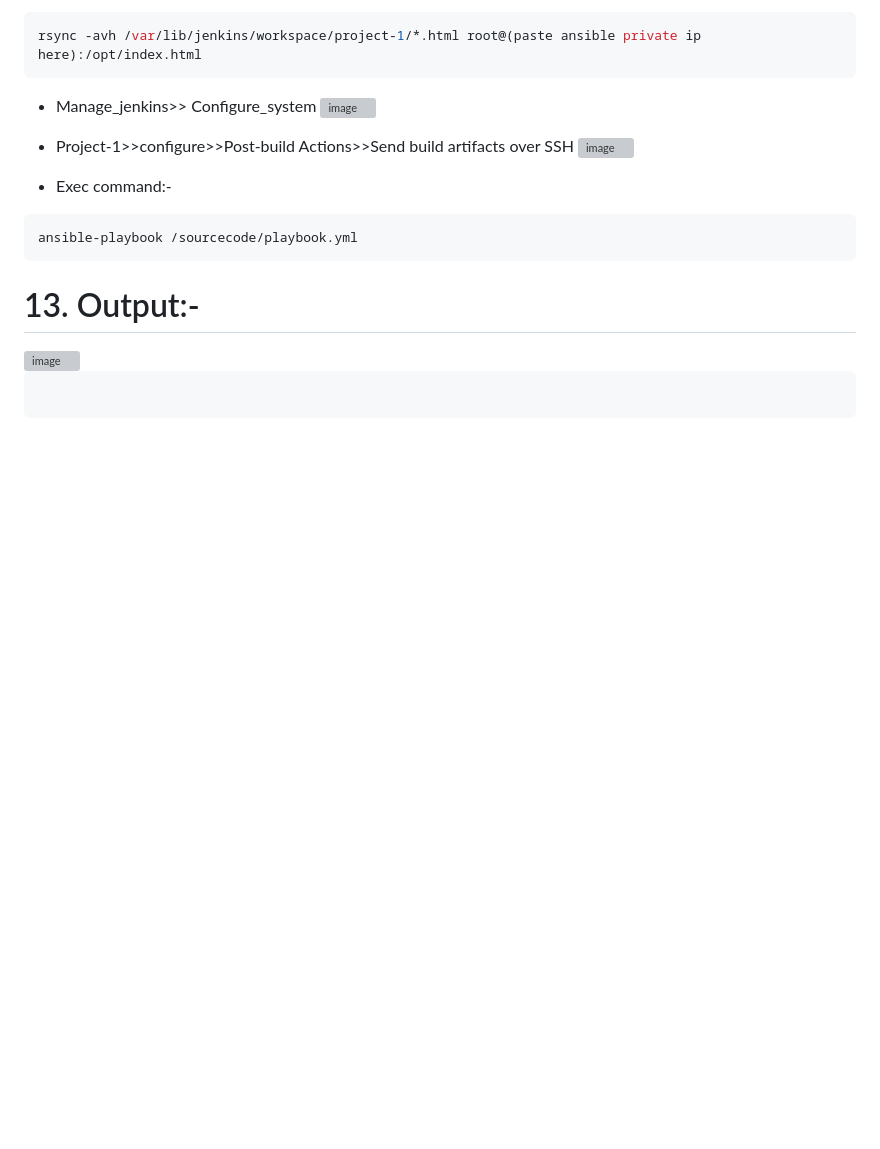
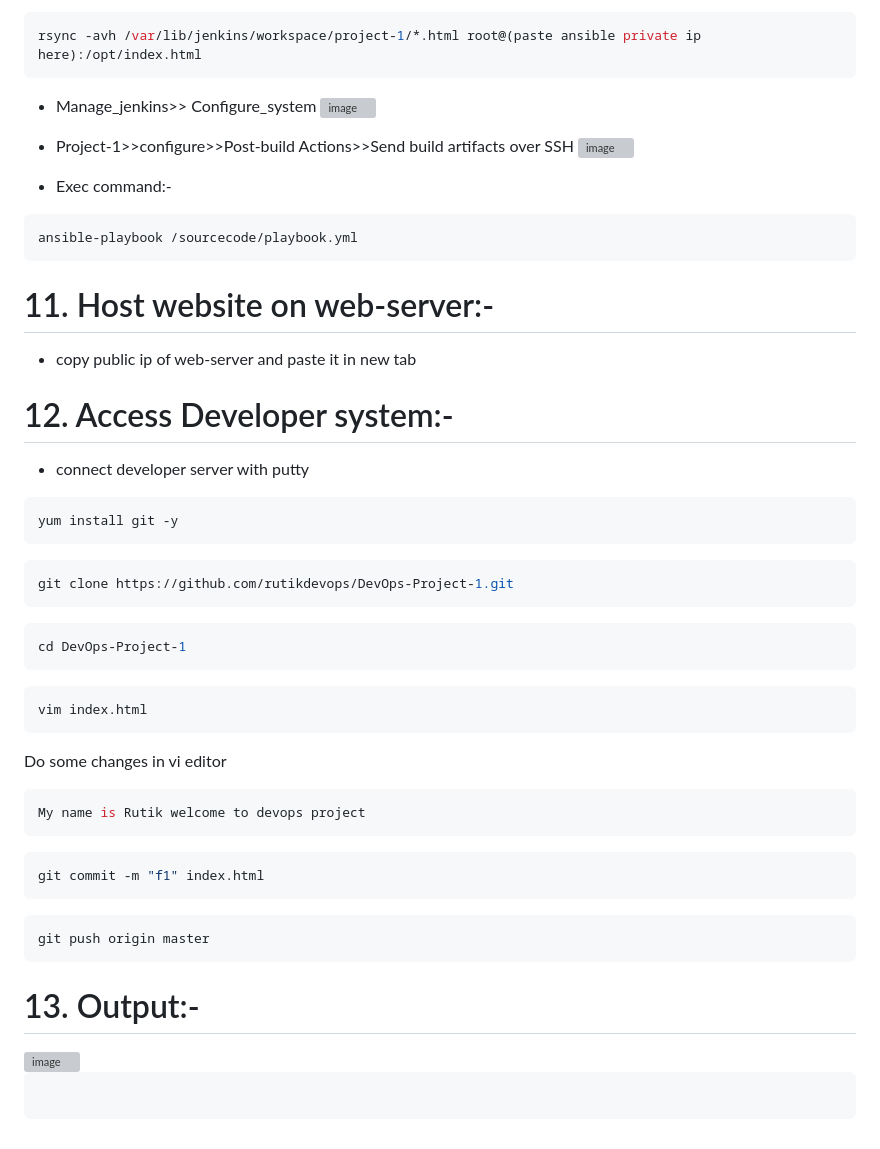
Before and after one commit to rutikdevops/DevOps-Project-1, a Markdown page: README.md, the part around the change. GitHub-like rendering; blank space fills up the shorter version; grey boxes are pictures that could not be loaded.

````diff
--- a/README.md
+++ b/README.md
@@ -236,6 +236,39 @@ ansible-playbook /sourcecode/playbook.yml
 ```
 
 
+# 11. Host website on web-server:-
+- copy public ip of web-server and paste it in new tab
+
+
+
+# 12. Access Developer system:-
+- connect developer server with putty
+```bash
+yum install git -y
+```
+
+```bash
+git clone https://github.com/rutikdevops/DevOps-Project-1.git
+```
+```bash
+cd DevOps-Project-1
+```
+
+```bash
+vim index.html
+```
+Do some changes in vi editor
+```bash
+My name is Rutik welcome to devops project
+```
+
+```bash
+git commit -m "f1" index.html
+```
+```bash
+git push origin master
+```
+
 
 
 # 13. Output:-
````
